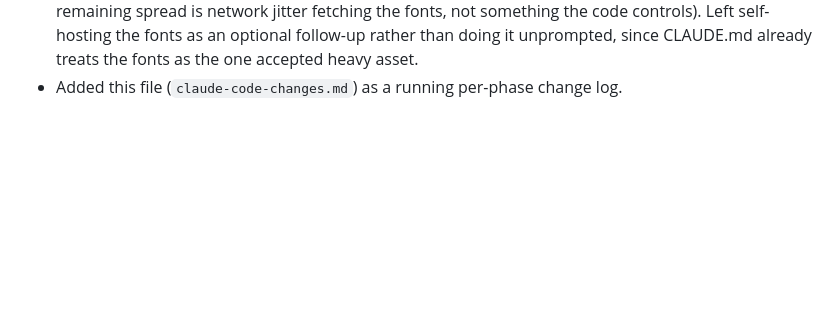
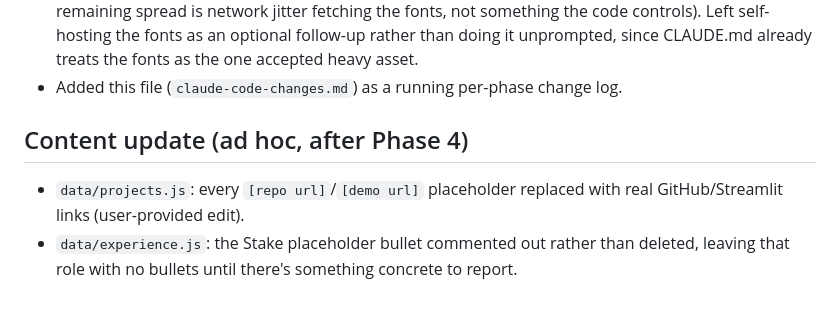
Before and after one commit to Anu2711/Anu2711.github.io, a Markdown page: claude-code-changes.md, the part around the change. GitHub-like rendering; blank space fills up the shorter version.

```diff
--- a/claude-code-changes.md
+++ b/claude-code-changes.md
@@ -85,3 +85,10 @@ static site described in `CLAUDE.md`. One entry per phase; updated as phases com
   an optional follow-up rather than doing it unprompted, since CLAUDE.md already treats
   the fonts as the one accepted heavy asset.
 - Added this file (`claude-code-changes.md`) as a running per-phase change log.
+
+## Content update (ad hoc, after Phase 4)
+
+- `data/projects.js`: every `[repo url]`/`[demo url]` placeholder replaced with real
+  GitHub/Streamlit links (user-provided edit).
+- `data/experience.js`: the Stake placeholder bullet commented out rather than deleted,
+  leaving that role with no bullets until there's something concrete to report.
```
Also changed, not shown: README.md (+1 -2 lines).
